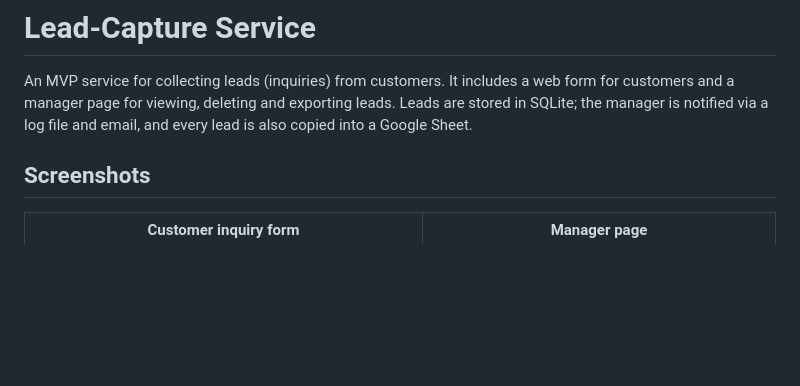
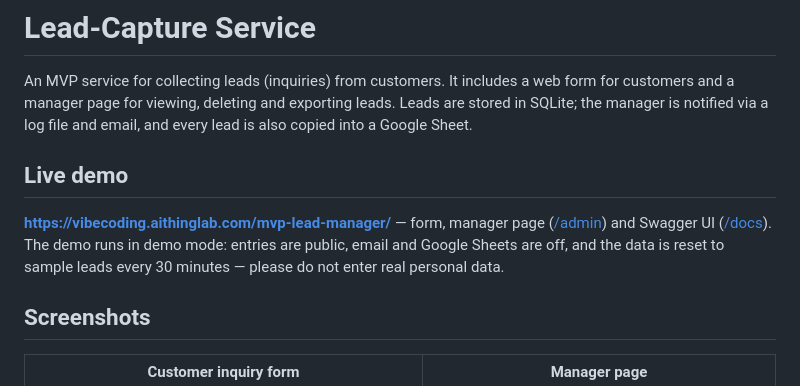
Before and after one commit to vikmi1/MVP-Lead-Manager, a Markdown page: README.md, the part around the change. Drawn GitHub-style; blank space fills up the shorter version.

```diff
--- a/README.md
+++ b/README.md
@@ -3,6 +3,11 @@
 # Lead-Capture Service
 
 An MVP service for collecting leads (inquiries) from customers. It includes a web form for customers and a manager page for viewing, deleting and exporting leads. Leads are stored in SQLite; the manager is notified via a log file and email, and every lead is also copied into a Google Sheet.
+
+## Live demo
+
+**[https://vibecoding.aithinglab.com/mvp-lead-manager/](https://vibecoding.aithinglab.com/mvp-lead-manager/)** — form, manager page ([/admin](https://vibecoding.aithinglab.com/mvp-lead-manager/admin)) and Swagger UI ([/docs](https://vibecoding.aithinglab.com/mvp-lead-manager/docs)).
+The demo runs in demo mode: entries are public, email and Google Sheets are off, and the data is reset to sample leads every 30 minutes — please do not enter real personal data.
 
 ## Screenshots
 
```
Also changed, not shown: README.de.md (+5 -0 lines), README.ru.md (+5 -0 lines).
